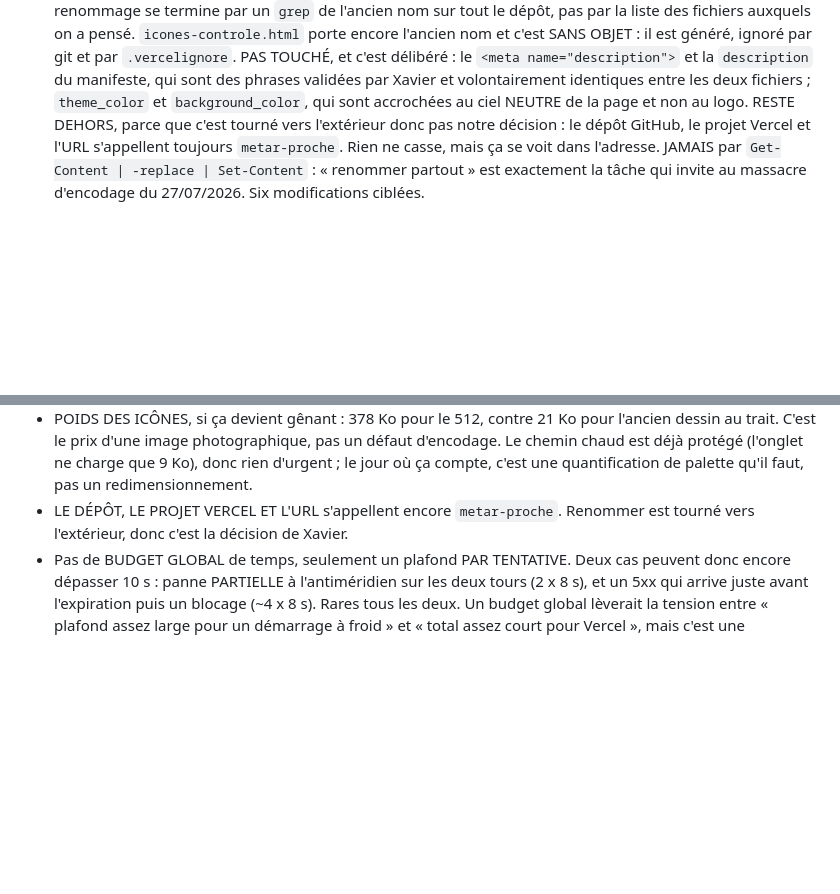
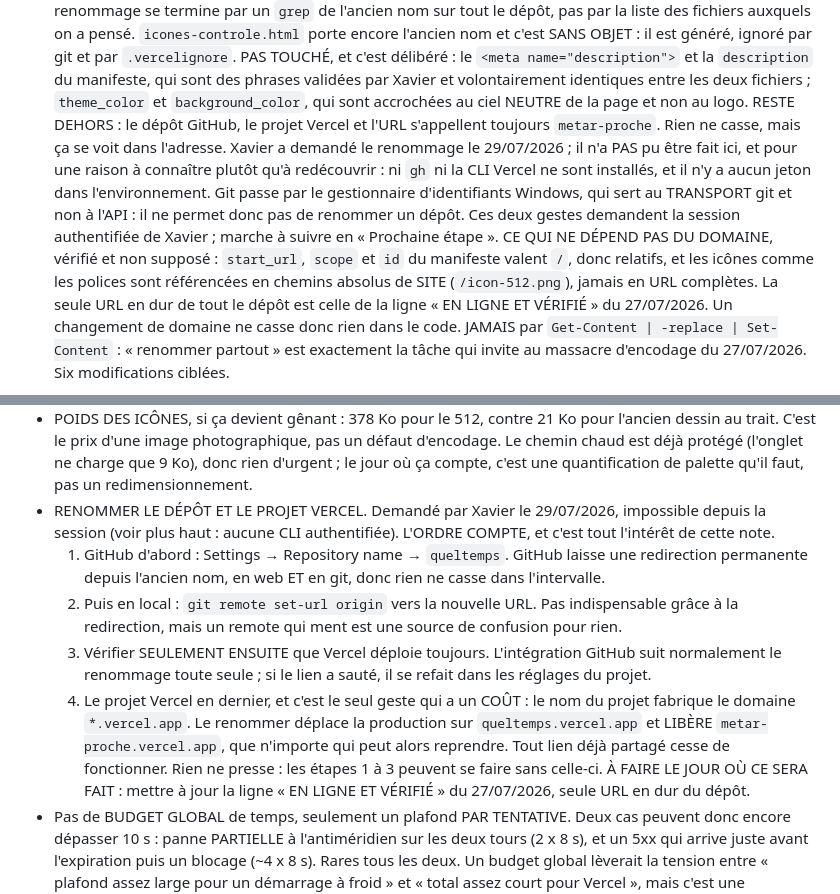
Before and after one commit to Xavier-ctrl24/metar-proche, a Markdown page: Claude.md, 2 parts joined by grey strips. GitHub-like rendering; blank space fills up the shorter version.

Commit message:
journal : la marche a suivre pour renommer le depot et le projet Vercel
Xavier a demande le renommage. Il ne peut pas se faire depuis la session : ni
gh ni la CLI Vercel ne sont installes, et le gestionnaire d identifiants
Windows sert au transport git, pas a l API. La raison est notee pour ne pas
etre redecouverte.

Ce qui est verifie et non suppose : start_url, scope et id du manifeste valent
tous « / », et les icones comme les polices sont referencees en chemins absolus
de site. La seule URL en dur du depot est celle de la ligne EN LIGNE ET
VERIFIE. Un changement de domaine ne casse rien dans le code.

L ordre des quatre etapes est note parce qu il compte : GitHub redirige
l ancien nom, Vercel non, et renommer le projet Vercel libere l ancien
sous-domaine que n importe qui peut alors reprendre.

Co-Authored-By: Claude Opus 5 <noreply@anthropic.com>

```diff
--- a/Claude.md
+++ b/Claude.md
@@ -718,9 +718,21 @@ Fait et validé :
   `description` du manifeste, qui sont des phrases validées par Xavier et
   volontairement identiques entre les deux fichiers ; `theme_color` et
   `background_color`, qui sont accrochées au ciel NEUTRE de la page et non
-  au logo. RESTE DEHORS, parce que c'est tourné vers l'extérieur donc pas
-  notre décision : le dépôt GitHub, le projet Vercel et l'URL s'appellent
-  toujours `metar-proche`. Rien ne casse, mais ça se voit dans l'adresse.
+  au logo. RESTE DEHORS : le dépôt GitHub, le projet Vercel et l'URL
+  s'appellent toujours `metar-proche`. Rien ne casse, mais ça se voit
+  dans l'adresse. Xavier a demandé le renommage le 29/07/2026 ; il n'a
+  PAS pu être fait ici, et pour une raison à connaître plutôt qu'à
+  redécouvrir : ni `gh` ni la CLI Vercel ne sont installés, et il n'y a
+  aucun jeton dans l'environnement. Git passe par le gestionnaire
+  d'identifiants Windows, qui sert au TRANSPORT git et non à l'API : il
+  ne permet donc pas de renommer un dépôt. Ces deux gestes demandent la
+  session authentifiée de Xavier ; marche à suivre en « Prochaine étape ».
+  CE QUI NE DÉPEND PAS DU DOMAINE, vérifié et non supposé : `start_url`,
+  `scope` et `id` du manifeste valent `/`, donc relatifs, et les icônes
+  comme les polices sont référencées en chemins absolus de SITE
+  (`/icon-512.png`), jamais en URL complètes. La seule URL en dur de tout
+  le dépôt est celle de la ligne « EN LIGNE ET VÉRIFIÉ » du 27/07/2026.
+  Un changement de domaine ne casse donc rien dans le code.
   JAMAIS par `Get-Content | -replace | Set-Content` : « renommer partout »
   est exactement la tâche qui invite au massacre d'encodage du 27/07/2026.
   Six modifications ciblées.
@@ -845,8 +857,26 @@ Prochaine étape (à décider avec Xavier) :
   protégé (l'onglet ne charge que 9 Ko), donc rien d'urgent ; le jour où
   ça compte, c'est une quantification de palette qu'il faut, pas un
   redimensionnement.
-- LE DÉPÔT, LE PROJET VERCEL ET L'URL s'appellent encore `metar-proche`.
-  Renommer est tourné vers l'extérieur, donc c'est la décision de Xavier.
+- RENOMMER LE DÉPÔT ET LE PROJET VERCEL. Demandé par Xavier le
+  29/07/2026, impossible depuis la session (voir plus haut : aucune CLI
+  authentifiée). L'ORDRE COMPTE, et c'est tout l'intérêt de cette note.
+  1. GitHub d'abord : Settings → Repository name → `queltemps`. GitHub
+     laisse une redirection permanente depuis l'ancien nom, en web ET en
+     git, donc rien ne casse dans l'intervalle.
+  2. Puis en local : `git remote set-url origin` vers la nouvelle URL.
+     Pas indispensable grâce à la redirection, mais un remote qui ment
+     est une source de confusion pour rien.
+  3. Vérifier SEULEMENT ENSUITE que Vercel déploie toujours. L'intégration
+     GitHub suit normalement le renommage toute seule ; si le lien a
+     sauté, il se refait dans les réglages du projet.
+  4. Le projet Vercel en dernier, et c'est le seul geste qui a un COÛT :
+     le nom du projet fabrique le domaine `*.vercel.app`. Le renommer
+     déplace la production sur `queltemps.vercel.app` et LIBÈRE
+     `metar-proche.vercel.app`, que n'importe qui peut alors reprendre.
+     Tout lien déjà partagé cesse de fonctionner. Rien ne presse : les
+     étapes 1 à 3 peuvent se faire sans celle-ci.
+  À FAIRE LE JOUR OÙ CE SERA FAIT : mettre à jour la ligne « EN LIGNE ET
+  VÉRIFIÉ » du 27/07/2026, seule URL en dur du dépôt.
 - Pas de BUDGET GLOBAL de temps, seulement un plafond PAR TENTATIVE. Deux cas
   peuvent donc encore dépasser 10 s : panne PARTIELLE à l'antiméridien sur les
   deux tours (2 x 8 s), et un 5xx qui arrive juste avant l'expiration puis un
```
